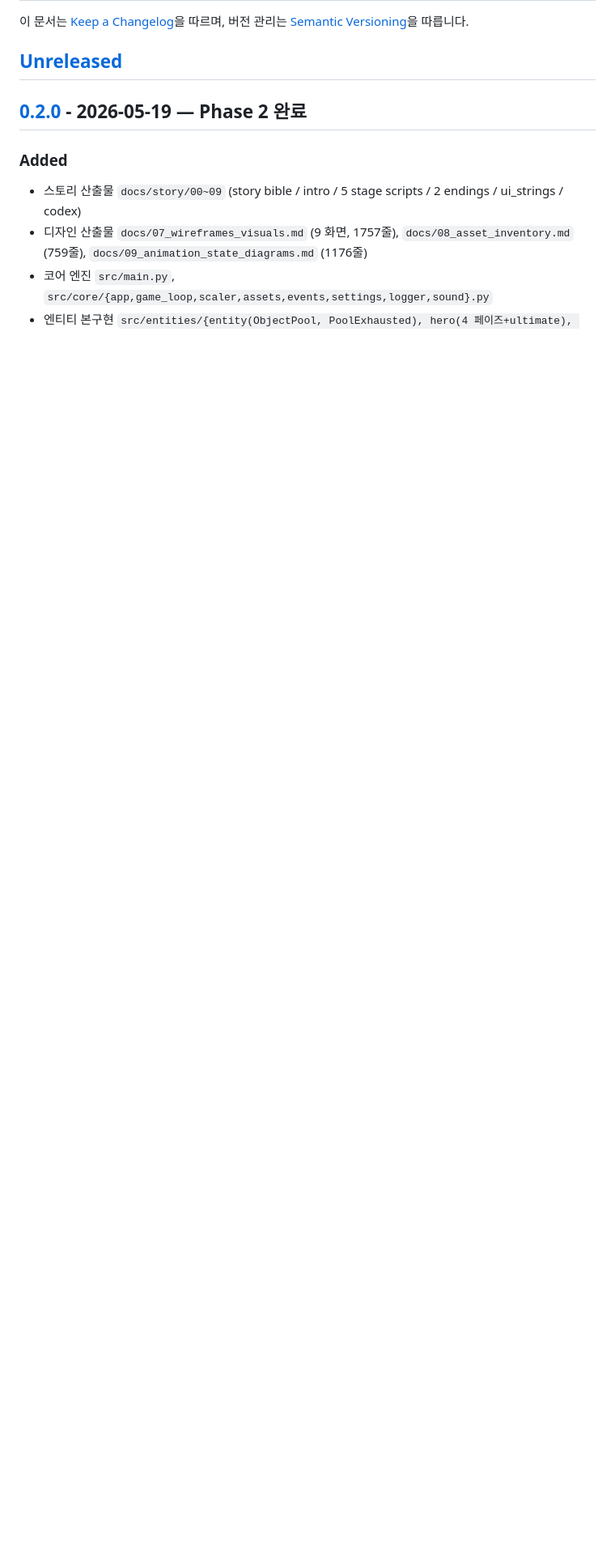
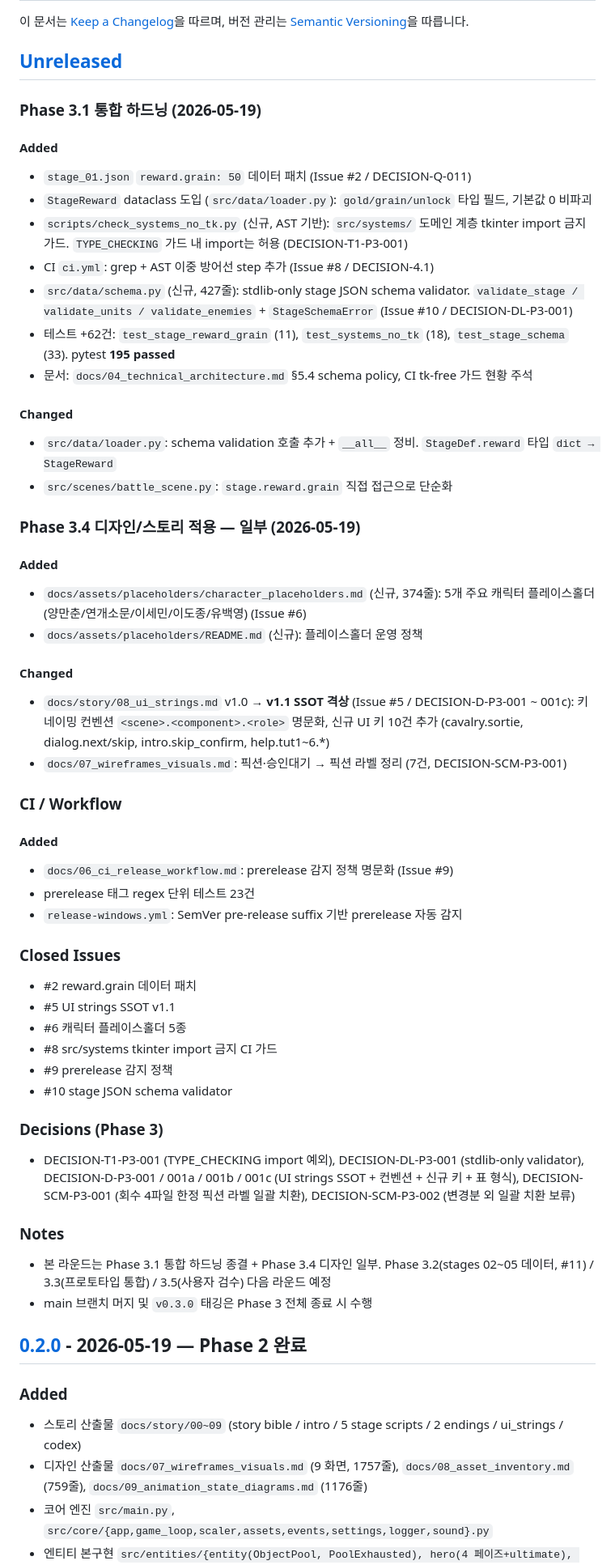
Before and after one commit to genishs/simplegame-defencegame, a Markdown page: CHANGELOG.md, the part around the change. Shown at 81% size. Rendered like a GitHub page; blank space fills up the shorter version.

Commit message:
docs: README/CHANGELOG roundup for Phase 3.1 + 3.4 partial
- README "현재 진행 상태" 섹션 Phase 3 진행 표 갱신 + 세부 항목(3.1/3.4) 추가
- CHANGELOG [Unreleased] 섹션에 Phase 3.1 통합 하드닝(#2,#8,#9,#10) 및
  Phase 3.4 디자인 일부(#5,#6) 항목 정리
- Closed Issues / Decisions / Notes 요약 추가
- main 머지 및 v0.3.0 태깅은 Phase 3 전체 종료 시 수행 명시

DECISION-SCM-P3-003 — Phase 3 중간 라운드 문서 갱신은 별도 PR로 분리
(메모리 규칙 "매 단계 README/CHANGELOG 갱신 필수" 준수).

Co-Authored-By: Claude Opus 4.7 <noreply@anthropic.com>

```diff
--- a/CHANGELOG.md
+++ b/CHANGELOG.md
@@ -3,6 +3,53 @@
 이 문서는 [Keep a Changelog](https://keepachangelog.com/ko/1.1.0/)을 따르며, 버전 관리는 [Semantic Versioning](https://semver.org/spec/v2.0.0.html)을 따릅니다.
 
 ## [Unreleased]
+
+### Phase 3.1 통합 하드닝 (2026-05-19)
+
+#### Added
+- `stage_01.json` `reward.grain: 50` 데이터 패치 (Issue #2 / DECISION-Q-011)
+- `StageReward` dataclass 도입 (`src/data/loader.py`): `gold/grain/unlock` 타입 필드, 기본값 0 비파괴
+- `scripts/check_systems_no_tk.py` (신규, AST 기반): `src/systems/` 도메인 계층 tkinter import 금지 가드. `TYPE_CHECKING` 가드 내 import는 허용 (DECISION-T1-P3-001)
+- CI `ci.yml`: grep + AST 이중 방어선 step 추가 (Issue #8 / DECISION-4.1)
+- `src/data/schema.py` (신규, 427줄): stdlib-only stage JSON schema validator. `validate_stage / validate_units / validate_enemies` + `StageSchemaError` (Issue #10 / DECISION-DL-P3-001)
+- 테스트 +62건: `test_stage_reward_grain` (11), `test_systems_no_tk` (18), `test_stage_schema` (33). pytest **195 passed**
+- 문서: `docs/04_technical_architecture.md` §5.4 schema policy, CI tk-free 가드 현황 주석
+
+#### Changed
+- `src/data/loader.py`: schema validation 호출 추가 + `__all__` 정비. `StageDef.reward` 타입 `dict → StageReward`
+- `src/scenes/battle_scene.py`: `stage.reward.grain` 직접 접근으로 단순화
+
+### Phase 3.4 디자인/스토리 적용 — 일부 (2026-05-19)
+
+#### Added
+- `docs/assets/placeholders/character_placeholders.md` (신규, 374줄): 5개 주요 캐릭터 플레이스홀더 (양만춘/연개소문/이세민/이도종/유백영) (Issue #6)
+- `docs/assets/placeholders/README.md` (신규): 플레이스홀더 운영 정책
+
+#### Changed
+- `docs/story/08_ui_strings.md` v1.0 → **v1.1 SSOT 격상** (Issue #5 / DECISION-D-P3-001 ~ 001c): 키 네이밍 컨벤션 `<scene>.<component>.<role>` 명문화, 신규 UI 키 10건 추가 (cavalry.sortie, dialog.next/skip, intro.skip_confirm, help.tut1~6.*)
+- `docs/07_wireframes_visuals.md`: 픽션·승인대기 → 픽션 라벨 정리 (7건, DECISION-SCM-P3-001)
+
+### CI / Workflow
+
+#### Added
+- `docs/06_ci_release_workflow.md`: prerelease 감지 정책 명문화 (Issue #9)
+- prerelease 태그 regex 단위 테스트 23건
+- `release-windows.yml`: SemVer pre-release suffix 기반 prerelease 자동 감지
+
+### Closed Issues
+- #2 reward.grain 데이터 패치
+- #5 UI strings SSOT v1.1
+- #6 캐릭터 플레이스홀더 5종
+- #8 src/systems tkinter import 금지 CI 가드
+- #9 prerelease 감지 정책
+- #10 stage JSON schema validator
+
+### Decisions (Phase 3)
+- DECISION-T1-P3-001 (TYPE_CHECKING import 예외), DECISION-DL-P3-001 (stdlib-only validator), DECISION-D-P3-001 / 001a / 001b / 001c (UI strings SSOT + 컨벤션 + 신규 키 + 표 형식), DECISION-SCM-P3-001 (회수 4파일 한정 픽션 라벨 일괄 치환), DECISION-SCM-P3-002 (변경분 외 일괄 치환 보류)
+
+### Notes
+- 본 라운드는 Phase 3.1 통합 하드닝 종결 + Phase 3.4 디자인 일부. Phase 3.2(stages 02~05 데이터, #11) / 3.3(프로토타입 통합) / 3.5(사용자 검수) 다음 라운드 예정
+- main 브랜치 머지 및 `v0.3.0` 태깅은 Phase 3 전체 종료 시 수행
 
 ## [0.2.0] - 2026-05-19 — Phase 2 완료
 
```
Also changed, not shown: README.md (+7 -2 lines).
